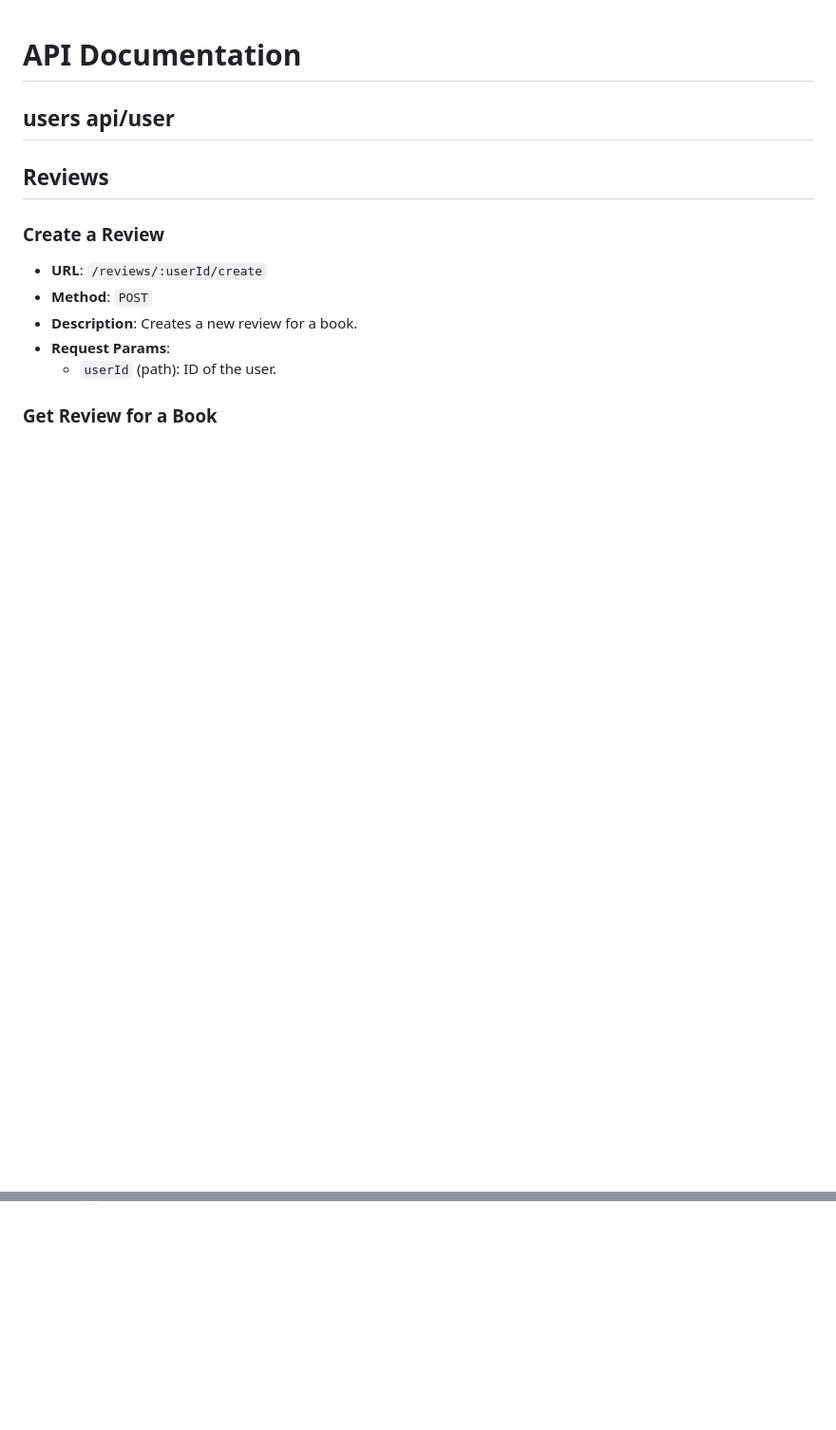
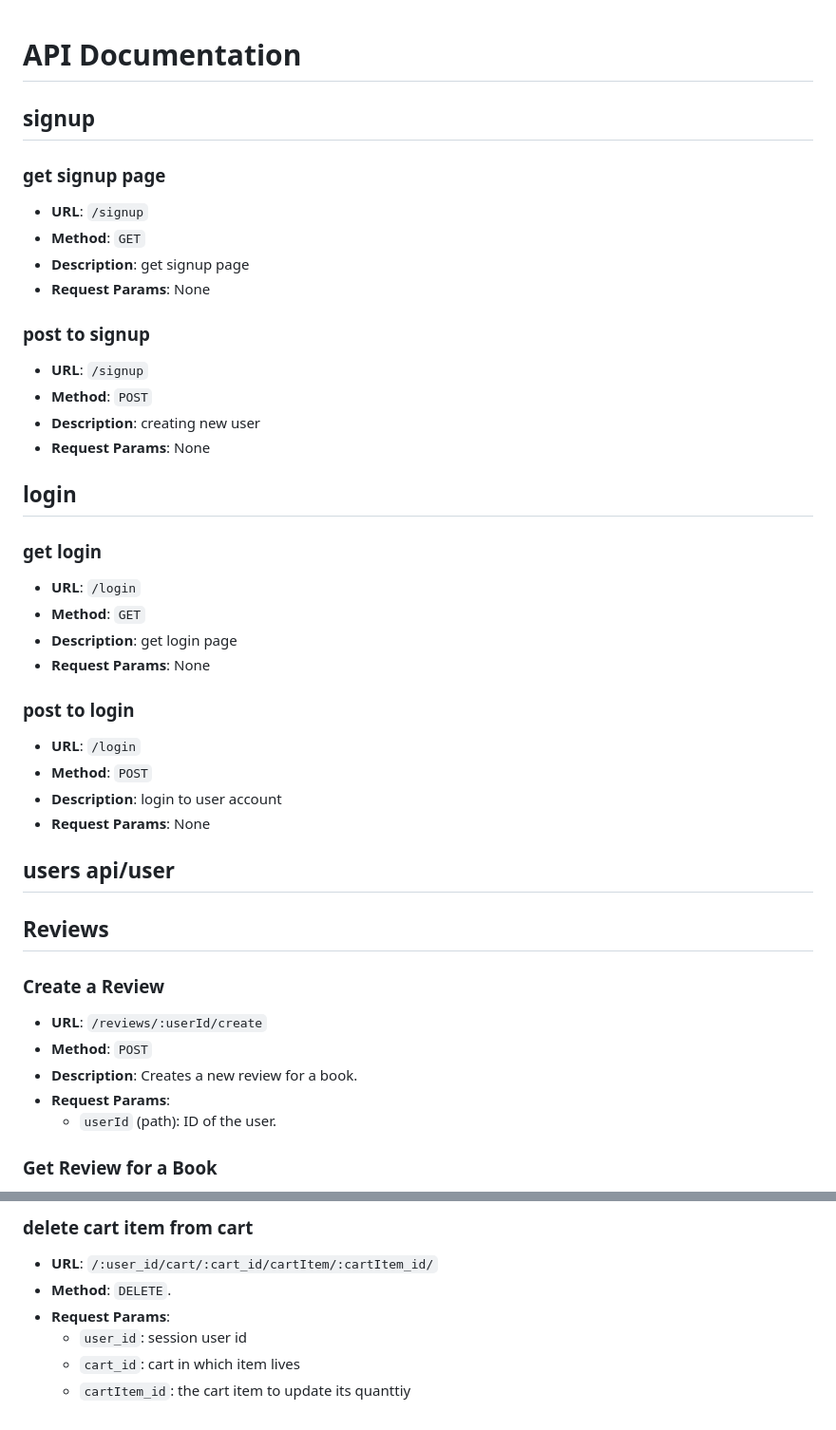
Before and after one commit to mostsfa538/InkSpire, a Markdown page: server/README.md, 2 parts joined by grey strips. Shown at 95% size. GitHub-like rendering; blank space fills up the shorter version.

Commit message:
adding login, sign up and cart routes to README.md

```diff
--- a/server/README.md
+++ b/server/README.md
@@ -1,6 +1,37 @@
 # API Documentation
 
+## signup
+
+### get signup page
+
+- **URL**: `/signup`
+- **Method**: `GET`
+- **Description**: get signup page
+- **Request Params**: None
+
+### post to signup
+
+- **URL**: `/signup`
+- **Method**: `POST`
+- **Description**: creating new user
+- **Request Params**: None
+
+## login
+
+### get login
+- **URL**: `/login`
+- **Method**: `GET`
+- **Description**: get login page
+- **Request Params**: None
+
+### post to login
+- **URL**: `/login`
+- **Method**: `POST`
+- **Description**: login to user account
+- **Request Params**: None
+
 ## users api/user
+
 ## Reviews
 
 ### Create a Review
@@ -242,0 +346,8 @@
+### delete cart item from cart
+
+- **URL**: `/:user_id/cart/:cart_id/cartItem/:cartItem_id/`
+- **Method**: `DELETE`.
+- **Request Params**:
+  - `user_id`: session user id
+  - `cart_id`: cart in which item lives
+  - `cartItem_id`: the cart item to update its quanttiy
```
Also changed, not shown: other parts of server/README.md (+73 -1 lines).
